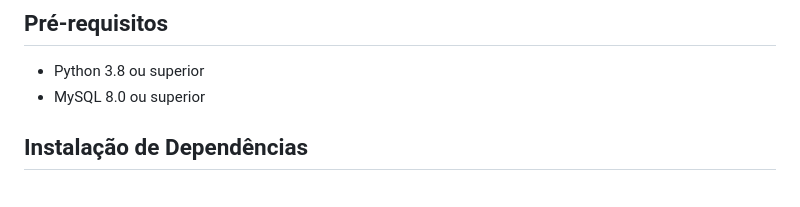
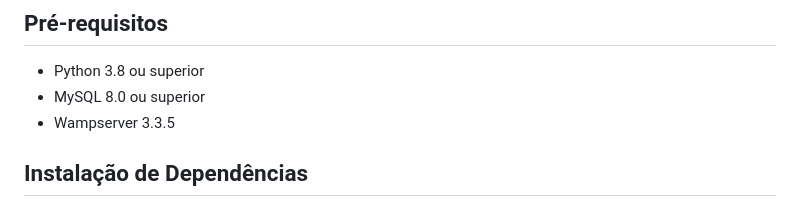
Before and after one commit to Gmarques07/Sensorium-UFRPE, a Markdown page: README.md, the part around the change. Drawn GitHub-style.

```diff
--- a/README.md
+++ b/README.md
@@ -9,6 +9,7 @@ O objetivo desse projeto é organizar o abastecimento de cisternas em zonas rura
 
 - Python 3.8 ou superior
 - MySQL 8.0 ou superior
+- Wampserver 3.3.5
 
 
 ## Instalação de Dependências
```
